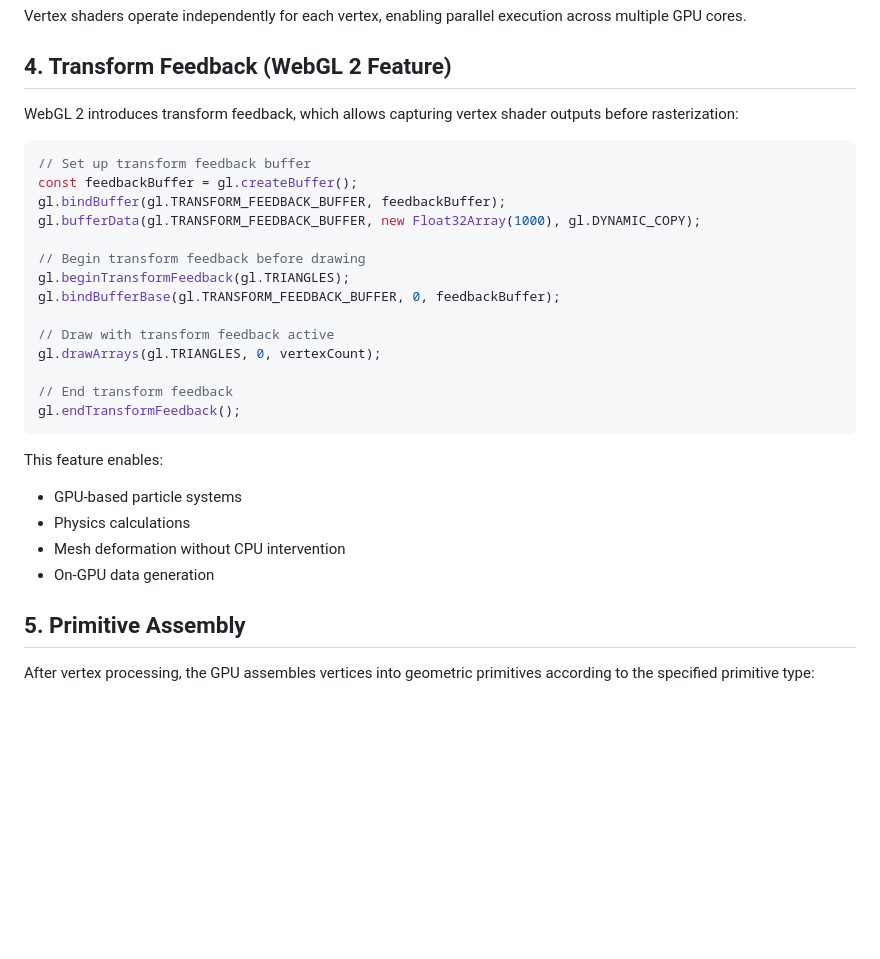
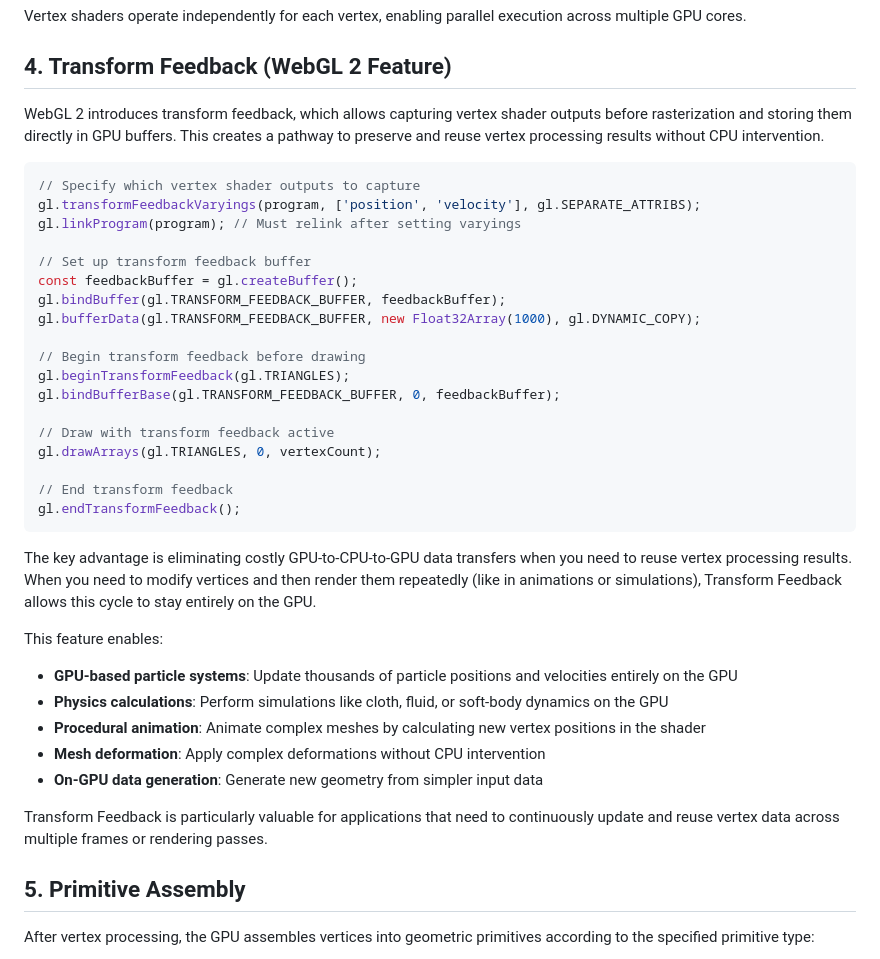
Before and after one commit to ostefani/learn-webgl, a Markdown page: 01-fundamentals/03-rendering-pipeline/README.md, the part around the change. GitHub-like rendering; blank space fills up the shorter version.

Commit message:
Explain Transform Feedback

````diff
--- a/01-fundamentals/03-rendering-pipeline/README.md
+++ b/01-fundamentals/03-rendering-pipeline/README.md
@@ -73,9 +73,13 @@ Vertex shaders operate independently for each vertex, enabling parallel executio
 
 ## 4. Transform Feedback (WebGL 2 Feature)
 
-WebGL 2 introduces transform feedback, which allows capturing vertex shader outputs before rasterization:
+WebGL 2 introduces transform feedback, which allows capturing vertex shader outputs before rasterization and storing them directly in GPU buffers. This creates a pathway to preserve and reuse vertex processing results without CPU intervention.
 
 ```js
+// Specify which vertex shader outputs to capture
+gl.transformFeedbackVaryings(program, ['position', 'velocity'], gl.SEPARATE_ATTRIBS);
+gl.linkProgram(program); // Must relink after setting varyings
+
 // Set up transform feedback buffer
 const feedbackBuffer = gl.createBuffer();
 gl.bindBuffer(gl.TRANSFORM_FEEDBACK_BUFFER, feedbackBuffer);
@@ -92,12 +96,17 @@ gl.drawArrays(gl.TRIANGLES, 0, vertexCount);
 gl.endTransformFeedback();
 ```
 
+The key advantage is eliminating costly GPU-to-CPU-to-GPU data transfers when you need to reuse vertex processing results. When you need to modify vertices and then render them repeatedly (like in animations or simulations), Transform Feedback allows this cycle to stay entirely on the GPU.
+
 This feature enables:
 
--   GPU-based particle systems
--   Physics calculations
--   Mesh deformation without CPU intervention
--   On-GPU data generation
+-   **GPU-based particle systems**: Update thousands of particle positions and velocities entirely on the GPU
+-   **Physics calculations**: Perform simulations like cloth, fluid, or soft-body dynamics on the GPU
+-   **Procedural animation**: Animate complex meshes by calculating new vertex positions in the shader
+-   **Mesh deformation**: Apply complex deformations without CPU intervention
+-   **On-GPU data generation**: Generate new geometry from simpler input data
+
+Transform Feedback is particularly valuable for applications that need to continuously update and reuse vertex data across multiple frames or rendering passes.
 
 ## 5. Primitive Assembly
 
````
